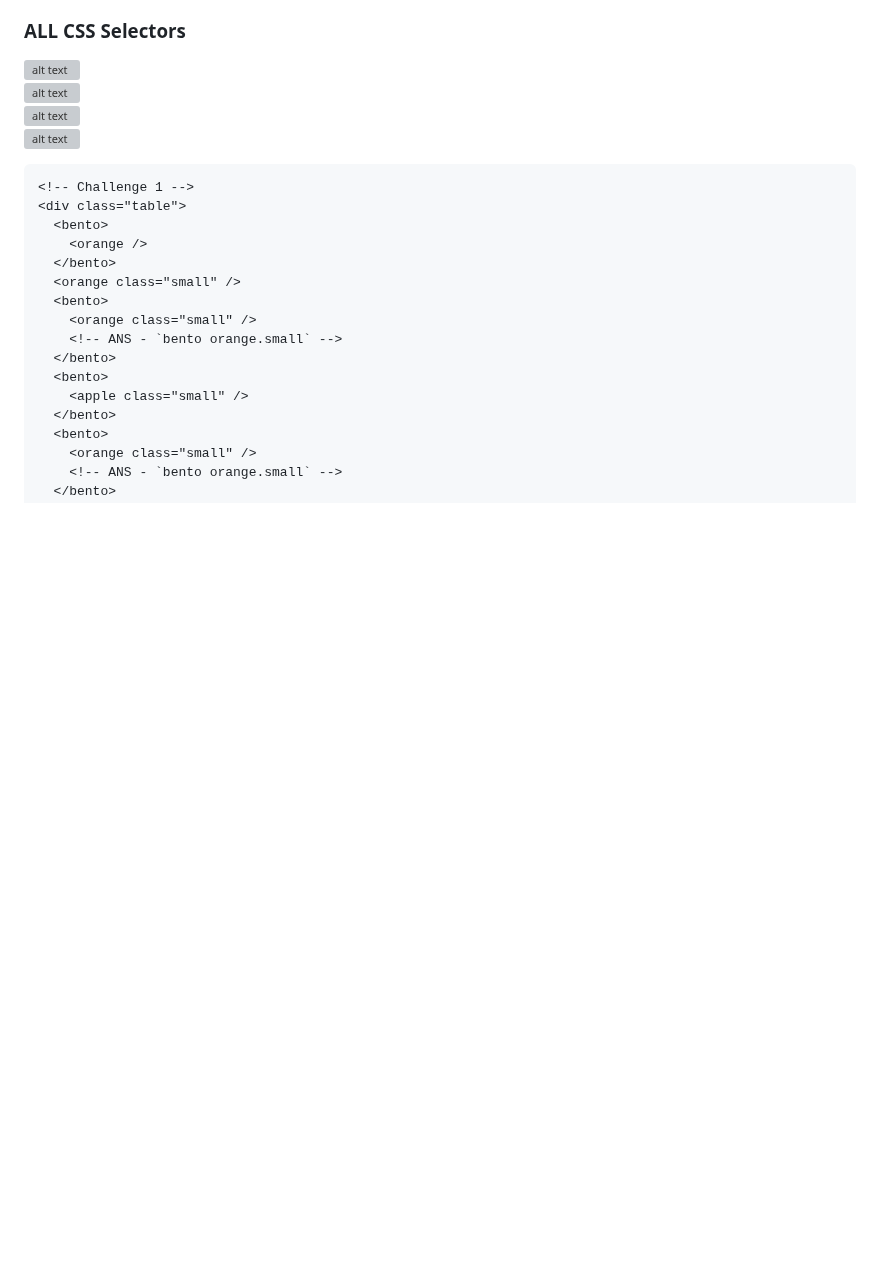
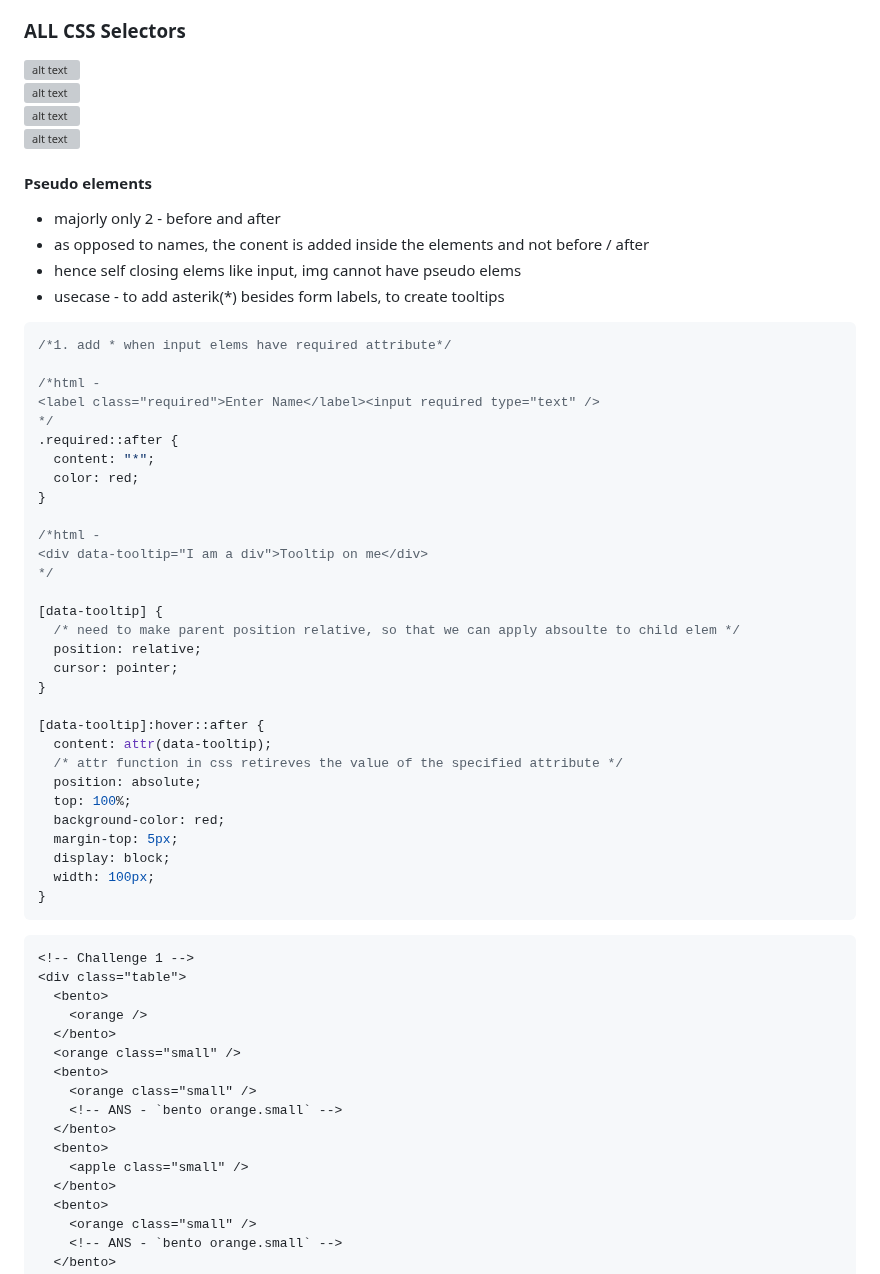
Before and after one commit to Aashishsharma/Learnings, a Markdown page: CSS/CSS3.md, the part around the change. Drawn GitHub-style; blank space fills up the shorter version; grey boxes are pictures that could not be loaded.

````diff
--- a/CSS/CSS3.md
+++ b/CSS/CSS3.md
@@ -15,6 +15,46 @@ Importing css in a css, possible only in css3
 ![alt text](PNG/selectors2.PNG "Title")
 ![alt text](PNG/selectors3.PNG "Title")
 ![alt text](PNG/selectors4.PNG "Title")
+
+#### Pseudo elements
+
+- majorly only 2 - before and after
+- as opposed to names, the conent is added inside the elements and not before / after
+- hence self closing elems like input, img cannot have pseudo elems
+- usecase - to add asterik(\*) besides form labels, to create tooltips
+
+```css
+/*1. add * when input elems have required attribute*/
+
+/*html -
+<label class="required">Enter Name</label><input required type="text" />
+*/
+.required::after {
+  content: "*";
+  color: red;
+}
+
+/*html -
+<div data-tooltip="I am a div">Tooltip on me</div>
+*/
+
+[data-tooltip] {
+  /* need to make parent position relative, so that we can apply absoulte to child elem */
+  position: relative;
+  cursor: pointer;
+}
+
+[data-tooltip]:hover::after {
+  content: attr(data-tooltip);
+  /* attr function in css retireves the value of the specified attribute */
+  position: absolute;
+  top: 100%;
+  background-color: red;
+  margin-top: 5px;
+  display: block;
+  width: 100px;
+}
+```
 
 ```html
 <!-- Challenge 1 -->
````
